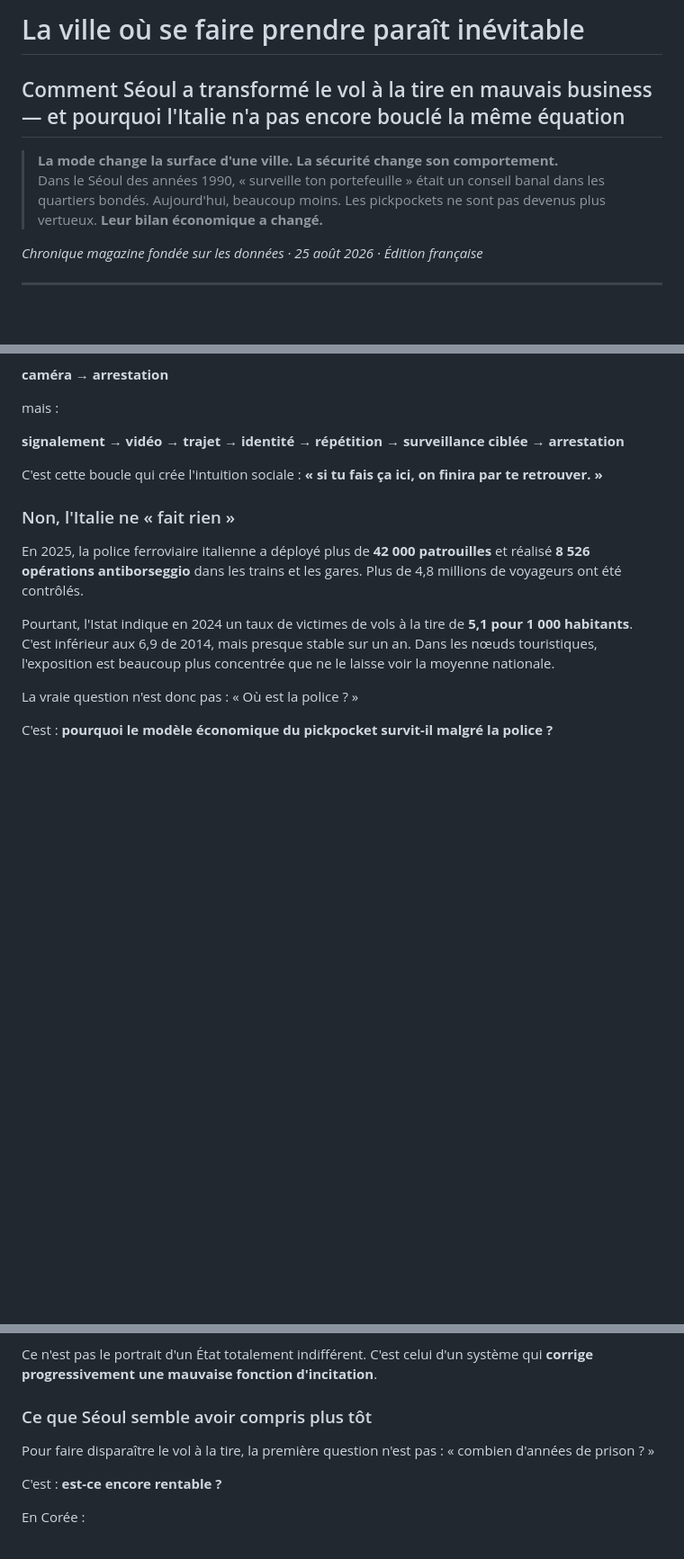
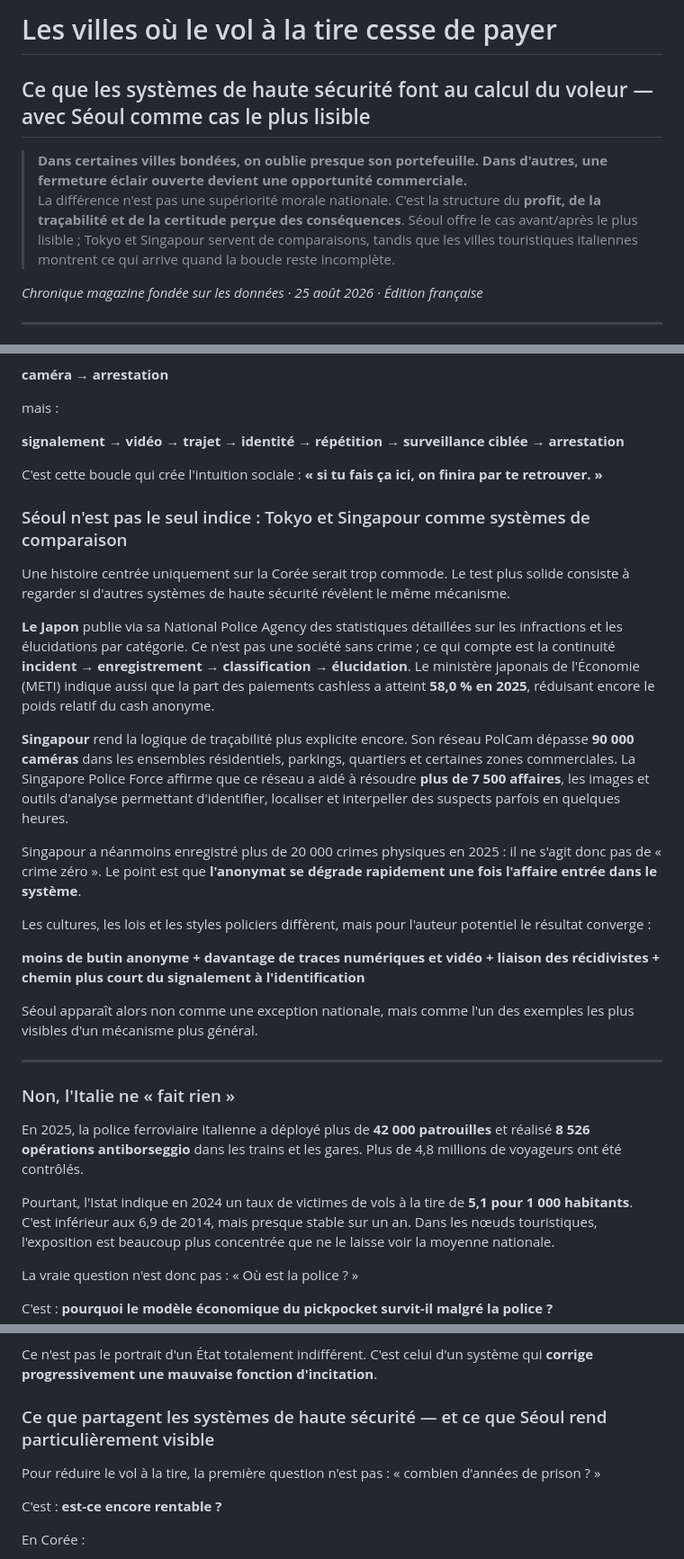
Before and after one commit to kwj8677/gpt, a Markdown page: reports/pickpocket-deterrence-2026-08-25/fr.md, 3 parts joined by grey strips. Shown at 90% size. GitHub-like rendering; blank space fills up the shorter version.

Commit message:
broaden pickpocket essay to high-safety comparison systems

```diff
--- a/reports/pickpocket-deterrence-2026-08-25/fr.md
+++ b/reports/pickpocket-deterrence-2026-08-25/fr.md
@@ -1,9 +1,9 @@
-# La ville où se faire prendre paraît inévitable
+# Les villes où le vol à la tire cesse de payer
 
-## Comment Séoul a transformé le vol à la tire en mauvais business — et pourquoi l'Italie n'a pas encore bouclé la même équation
+## Ce que les systèmes de haute sécurité font au calcul du voleur — avec Séoul comme cas le plus lisible
 
-> **La mode change la surface d'une ville. La sécurité change son comportement.**
-> Dans le Séoul des années 1990, « surveille ton portefeuille » était un conseil banal dans les quartiers bondés. Aujourd'hui, beaucoup moins. Les pickpockets ne sont pas devenus plus vertueux. **Leur bilan économique a changé.**
+> **Dans certaines villes bondées, on oublie presque son portefeuille. Dans d'autres, une fermeture éclair ouverte devient une opportunité commerciale.**
+> La différence n'est pas une supériorité morale nationale. C'est la structure du **profit, de la traçabilité et de la certitude perçue des conséquences**. Séoul offre le cas avant/après le plus lisible ; Tokyo et Singapour servent de comparaisons, tandis que les villes touristiques italiennes montrent ce qui arrive quand la boucle reste incomplète.
 
 *Chronique magazine fondée sur les données · 25 août 2026 · Édition française*
 
@@ -49,6 +49,24 @@ mais :
 
 C'est cette boucle qui crée l'intuition sociale : **« si tu fais ça ici, on finira par te retrouver. »**
 
+### Séoul n'est pas le seul indice : Tokyo et Singapour comme systèmes de comparaison
+
+Une histoire centrée uniquement sur la Corée serait trop commode. Le test plus solide consiste à regarder si d'autres systèmes de haute sécurité révèlent le même mécanisme.
+
+**Le Japon** publie via sa National Police Agency des statistiques détaillées sur les infractions et les élucidations par catégorie. Ce n'est pas une société sans crime ; ce qui compte est la continuité **incident → enregistrement → classification → élucidation**. Le ministère japonais de l'Économie (METI) indique aussi que la part des paiements cashless a atteint **58,0 % en 2025**, réduisant encore le poids relatif du cash anonyme.
+
+**Singapour** rend la logique de traçabilité plus explicite encore. Son réseau PolCam dépasse **90 000 caméras** dans les ensembles résidentiels, parkings, quartiers et certaines zones commerciales. La Singapore Police Force affirme que ce réseau a aidé à résoudre **plus de 7 500 affaires**, les images et outils d'analyse permettant d'identifier, localiser et interpeller des suspects parfois en quelques heures.
+
+Singapour a néanmoins enregistré plus de 20 000 crimes physiques en 2025 : il ne s'agit donc pas de « crime zéro ». Le point est que **l'anonymat se dégrade rapidement une fois l'affaire entrée dans le système**.
+
+Les cultures, les lois et les styles policiers diffèrent, mais pour l'auteur potentiel le résultat converge :
+
+**moins de butin anonyme + davantage de traces numériques et vidéo + liaison des récidivistes + chemin plus court du signalement à l'identification**
+
+Séoul apparaît alors non comme une exception nationale, mais comme l'un des exemples les plus visibles d'un mécanisme plus général.
+
+---
+
 ### Non, l'Italie ne « fait rien »
 
 En 2025, la police ferroviaire italienne a déployé plus de **42 000 patrouilles** et réalisé **8 526 opérations antiborseggio** dans les trains et les gares. Plus de 4,8 millions de voyageurs ont été contrôlés.
@@ -87,9 +105,9 @@ La chronologie ressemble à une télémétrie politique :
 
 Ce n'est pas le portrait d'un État totalement indifférent. C'est celui d'un système qui **corrige progressivement une mauvaise fonction d'incitation**.
 
-### Ce que Séoul semble avoir compris plus tôt
+### Ce que partagent les systèmes de haute sécurité — et ce que Séoul rend particulièrement visible
 
-Pour faire disparaître le vol à la tire, la première question n'est pas : « combien d'années de prison ? »
+Pour réduire le vol à la tire, la première question n'est pas : « combien d'années de prison ? »
 
 C'est : **est-ce encore rentable ?**
 
```
Also changed, not shown: other parts of reports/pickpocket-deterrence-2026-08-25/fr.md (+3 -1 lines).
